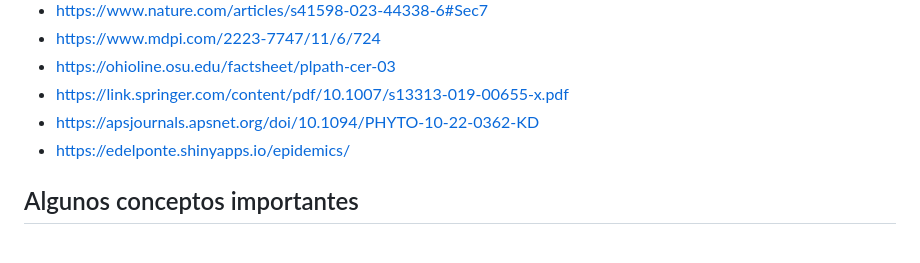
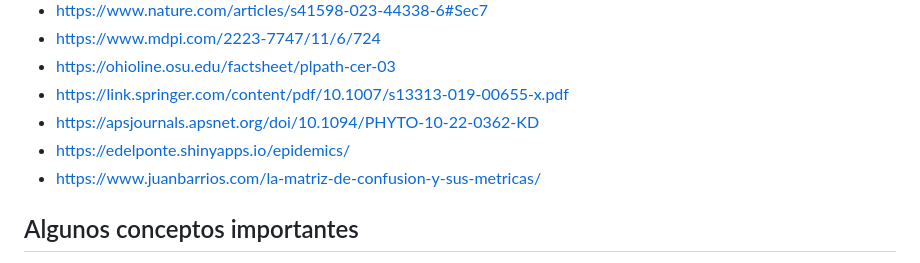
Before and after one commit to juanchiem/R_CAF, a Markdown page: README.md, the part around the change. Rendered like a GitHub page.

```diff
--- a/README.md
+++ b/README.md
@@ -31,6 +31,7 @@ usethis::use_course("https://bit.ly/4eph38o", destdir = getwd())
 - https://link.springer.com/content/pdf/10.1007/s13313-019-00655-x.pdf
 - https://apsjournals.apsnet.org/doi/10.1094/PHYTO-10-22-0362-KD
 - https://edelponte.shinyapps.io/epidemics/
+- https://www.juanbarrios.com/la-matriz-de-confusion-y-sus-metricas/
 
 
 ## Algunos conceptos importantes
```
